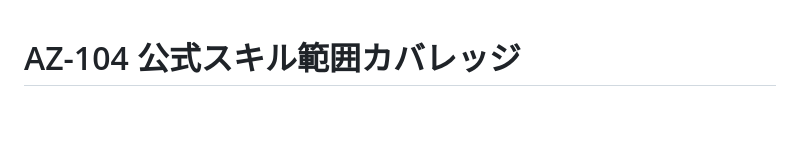
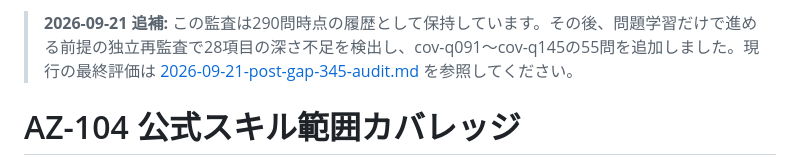
Before and after one commit to minetoshi/az104-kakomon-dojo, a Markdown page: audit/2026-09-20-official-skills-coverage.md, the part around the change. GitHub-like rendering; blank space fills up the shorter version.

Commit message:
Mark 290-question audit as superseded by 345-question audit

```diff
--- a/audit/2026-09-20-official-skills-coverage.md
+++ b/audit/2026-09-20-official-skills-coverage.md
@@ -1,3 +1,5 @@
+> **2026-09-21 追補:** この監査は290問時点の履歴として保持しています。その後、問題学習だけで進める前提の独立再監査で28項目の深さ不足を検出し、cov-q091〜cov-q145の55問を追加しました。現行の最終評価は [2026-09-21-post-gap-345-audit.md](./2026-09-21-post-gap-345-audit.md) を参照してください。
+
 # AZ-104 公式スキル範囲カバレッジ
 
 基準: Microsoft Learn「試験 AZ-104 の学習ガイド: Microsoft Azure Administrator」2026年4月17日現在のスキル。
```
